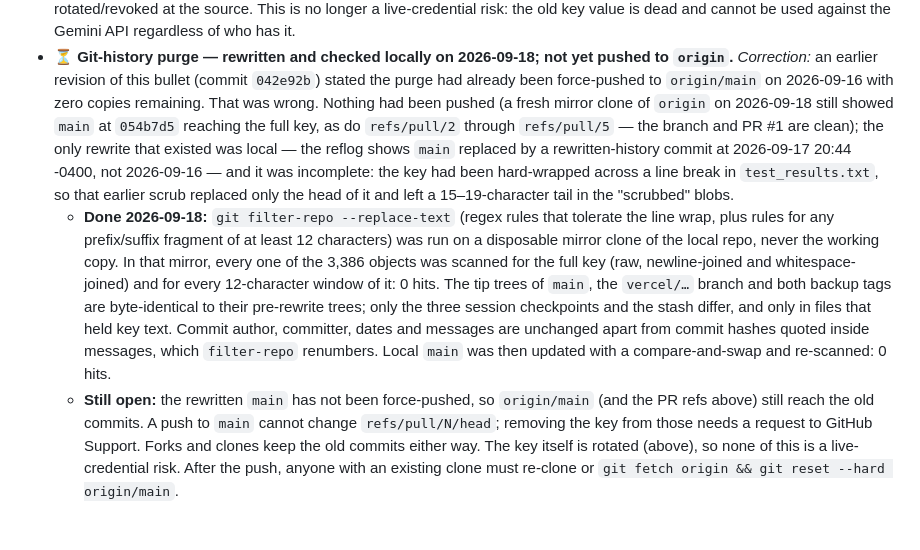
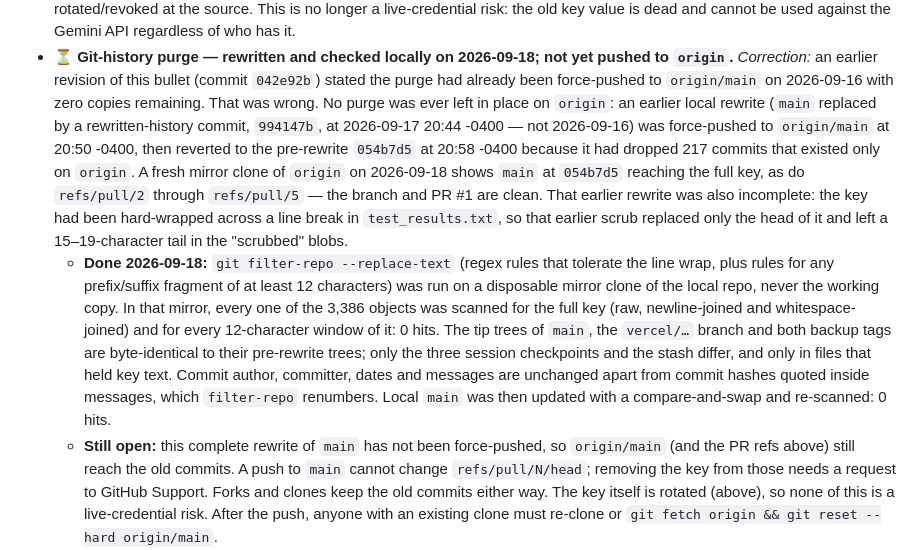
Before and after one commit to akivayevdayev-debug/Shelah_app, a Markdown page: docs/SECURITY.md, the part around the change. GitHub-like rendering; blank space fills up the shorter version.

Commit message:
turns out my last correction was also wrong -- the reflog shows that rewrite actually was force-pushed at one point, then reverted eight minutes later because it had dropped 217 commits that only existed on origin. rewrote the doc again to match what the reflog actually shows

```diff
--- a/docs/SECURITY.md
+++ b/docs/SECURITY.md
@@ -45,12 +45,15 @@ old history.
   not yet pushed to `origin`.** *Correction:* an earlier revision of this
   bullet (commit `042e92b`) stated the purge had already been force-pushed
   to `origin/main` on 2026-09-16 with zero copies remaining. That was
-  wrong. Nothing had been pushed (a fresh mirror clone of `origin` on
-  2026-09-18 still showed `main` at `054b7d5` reaching the full key, as do
-  `refs/pull/2` through `refs/pull/5` — the branch and PR #1 are clean); the
-  only rewrite that existed was local — the reflog shows `main` replaced
-  by a rewritten-history commit at 2026-09-17 20:44 -0400, not 2026-09-16 —
-  and it was incomplete: the key had been hard-wrapped across a line
+  wrong. No purge was ever left in place on `origin`: an earlier local
+  rewrite (`main` replaced by a rewritten-history commit, `994147b`, at
+  2026-09-17 20:44 -0400 — not 2026-09-16) was force-pushed to
+  `origin/main` at 20:50 -0400, then reverted to the pre-rewrite `054b7d5`
+  at 20:58 -0400 because it had dropped 217 commits that existed only on
+  `origin`. A fresh mirror clone of `origin` on 2026-09-18 shows `main` at
+  `054b7d5` reaching the full key, as do `refs/pull/2` through
+  `refs/pull/5` — the branch and PR #1 are clean. That earlier rewrite was
+  also incomplete: the key had been hard-wrapped across a line
   break in `test_results.txt`, so that earlier scrub replaced only the head
   of it and left a 15–19-character tail in the "scrubbed" blobs.
   - **Done 2026-09-18:** `git filter-repo --replace-text` (regex rules that
@@ -66,7 +69,7 @@ old history.
     from commit hashes quoted inside messages, which `filter-repo` renumbers.
     Local `main` was then updated with a compare-and-swap and re-scanned:
     0 hits.
-  - **Still open:** the rewritten `main` has not been force-pushed, so
+  - **Still open:** this complete rewrite of `main` has not been force-pushed, so
     `origin/main` (and the PR refs above) still reach the old commits. A
     push to `main` cannot change `refs/pull/N/head`; removing the key from
     those needs a request to GitHub Support. Forks and clones keep the old
```
